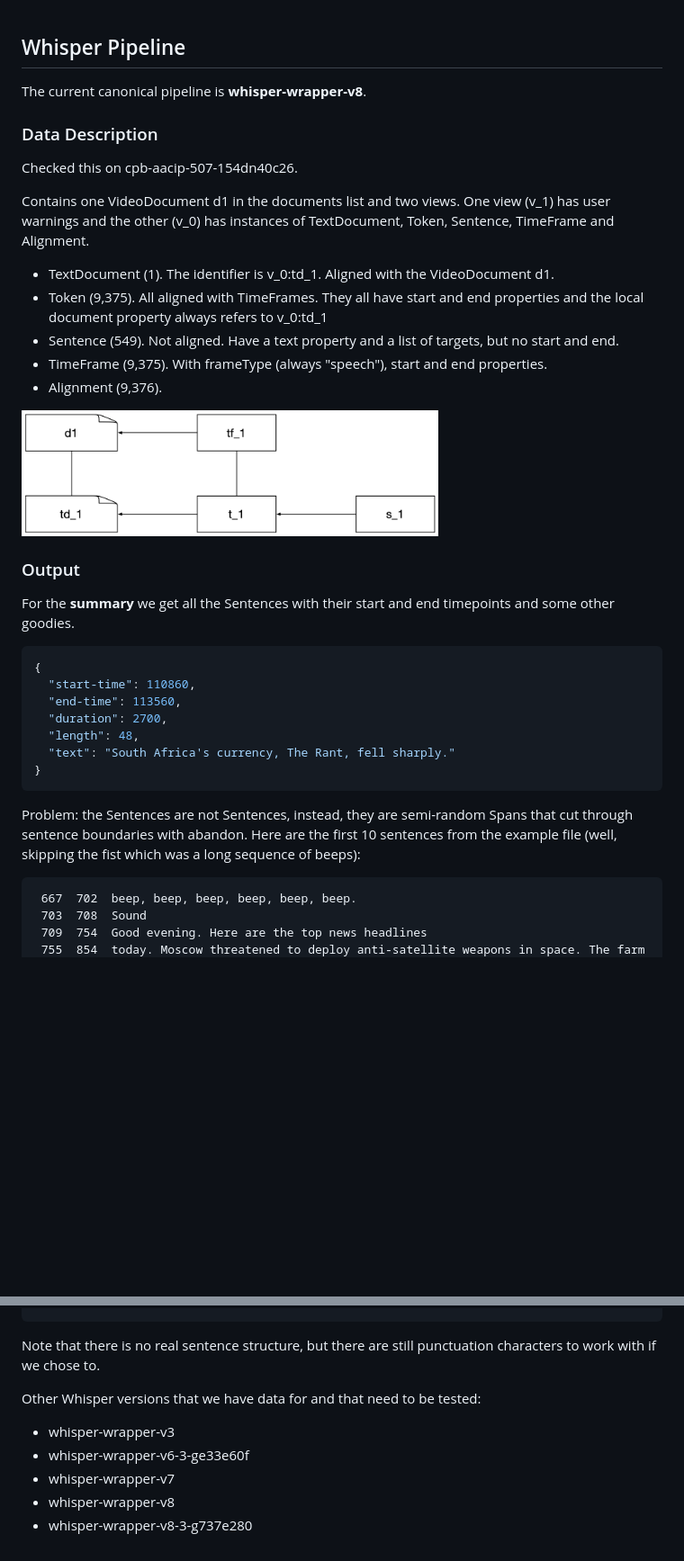
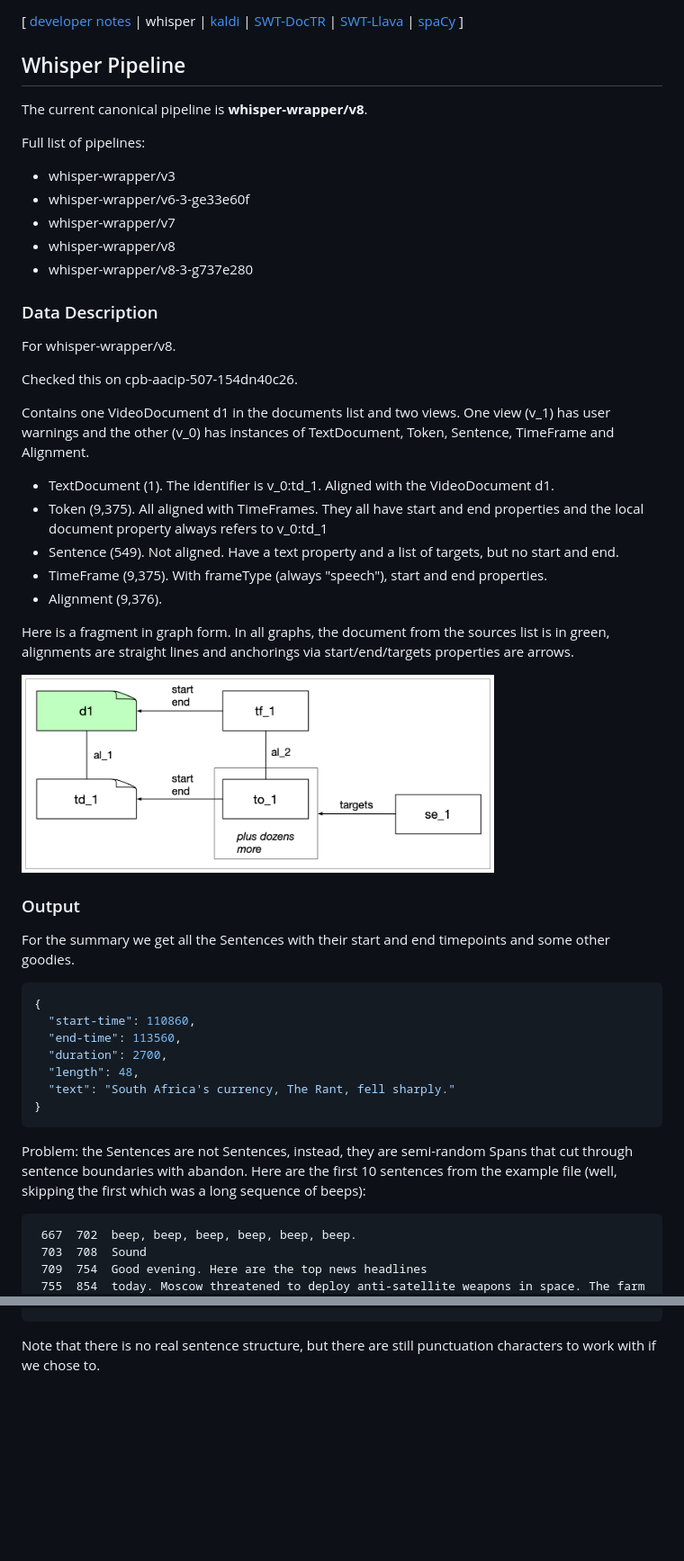
Before and after one commit to clamsproject/mmif-summarizer, a Markdown page: docs/pipelines/whisper.md, 2 parts joined by grey strips. Shown: that part at 90% size. Rendered like a GitHub page; pictures changed too: docs/pipelines/images/whisper.png; blank space fills up the shorter version.

````diff
--- a/docs/pipelines/whisper.md
+++ b/docs/pipelines/whisper.md
@@ -1,9 +1,27 @@
+[ [developer notes](../developer-notes.md)
+| whisper
+| [kaldi](kaldi.md)
+| [SWT-DocTR](swt-doctr.md)
+| [SWT-Llava](swt-llava.md)
+| [spaCy](spacy.md)
+]
+
 ## Whisper Pipeline
 
-The current canonical pipeline is **whisper-wrapper-v8**.
+The current canonical pipeline is **whisper-wrapper/v8**.
+
+Full list of pipelines:
+
+- whisper-wrapper/v3
+- whisper-wrapper/v6-3-ge33e60f
+- whisper-wrapper/v7
+- whisper-wrapper/v8
+- whisper-wrapper/v8-3-g737e280
 
 
 ### Data Description
+
+For whisper-wrapper/v8.
 
 Checked this on cpb-aacip-507-154dn40c26.
 
@@ -15,11 +33,14 @@ Contains one VideoDocument d1 in the documents list and two views. One view (v\_
 - TimeFrame (9,375). With frameType (always "speech"), start and end properties.
 - Alignment (9,376).
 
-<img src="images/whisper.png" height=140>
+Here is a fragment in graph form. In all graphs, the document from the sources list is in green, alignments are straight lines and anchorings via start/end/targets properties are arrows.
+
+<img src="images/whisper.png" height=220>
+
 
 ### Output
 
-For the **summary** we get all the Sentences with their start and end timepoints and some other goodies.
+For the summary we get all the Sentences with their start and end timepoints and some other goodies.
 
 ```json
 {
@@ -31,7 +52,7 @@ For the **summary** we get all the Sentences with their start and end timepoints
 }
 ```
 
-Problem: the Sentences are not Sentences, instead, they are semi-random Spans that cut through sentence boundaries with abandon. Here are the first 10 sentences from the example file (well, skipping the fist which was a long sequence of beeps):
+Problem: the Sentences are not Sentences, instead, they are semi-random Spans that cut through sentence boundaries with abandon. Here are the first 10 sentences from the example file (well, skipping the first which was a long sequence of beeps):
 
 ```
  667  702  beep, beep, beep, beep, beep, beep.
@@ -46,11 +67,3 @@ Problem: the Sentences are not Sentences, instead, they are semi-random Spans th
 ```
 
 Note that there is no real sentence structure, but there are still punctuation characters to work with if we chose to.
-
-Other Whisper versions that we have data for and that need to be tested:
-
-- whisper-wrapper-v3
-- whisper-wrapper-v6-3-ge33e60f
-- whisper-wrapper-v7
-- whisper-wrapper-v8
-- whisper-wrapper-v8-3-g737e280
````
Also changed, not shown: docs/pipelines/kaldi.md (+18 -4 lines), docs/pipelines/images/kaldi.png, 2 other files.
